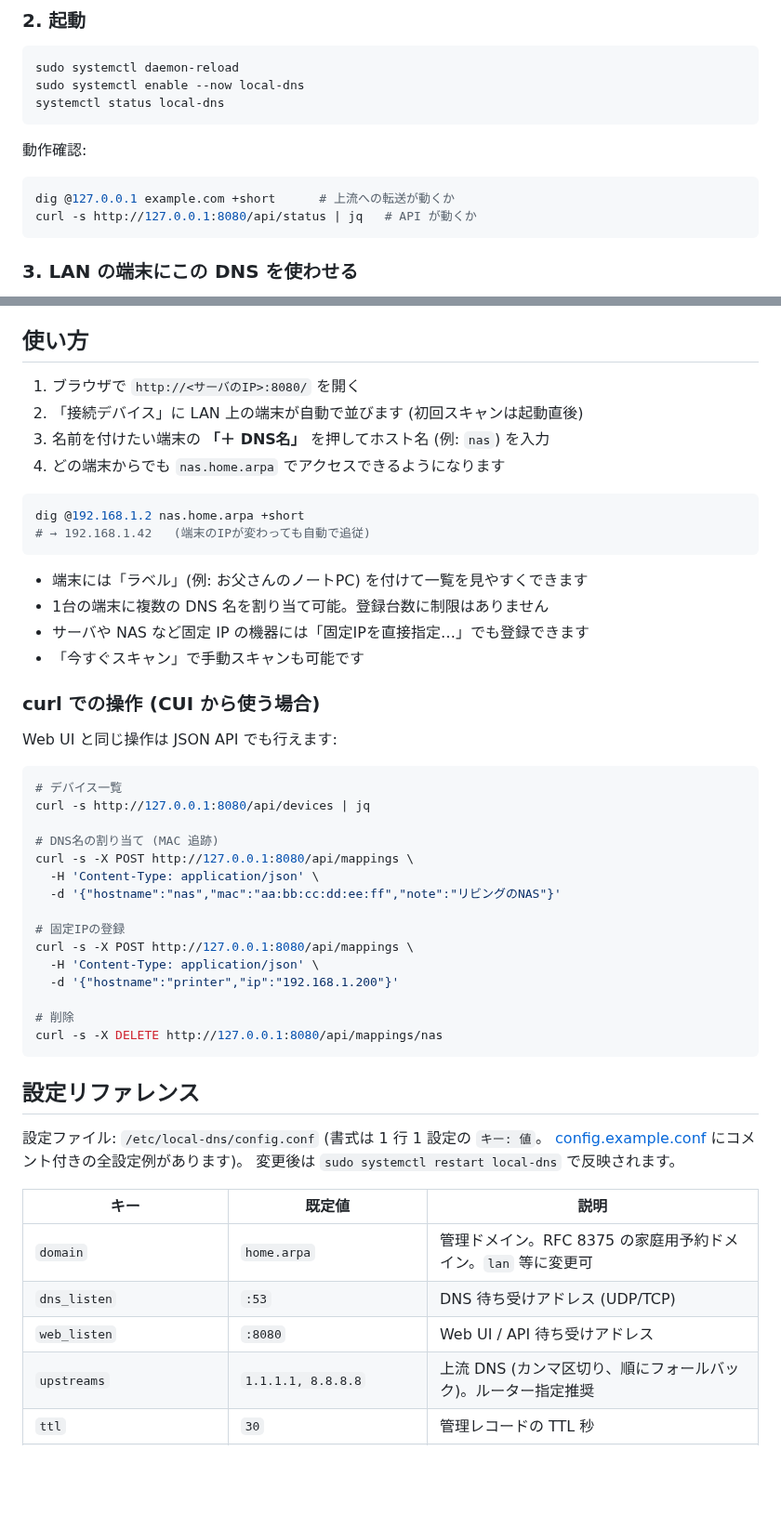
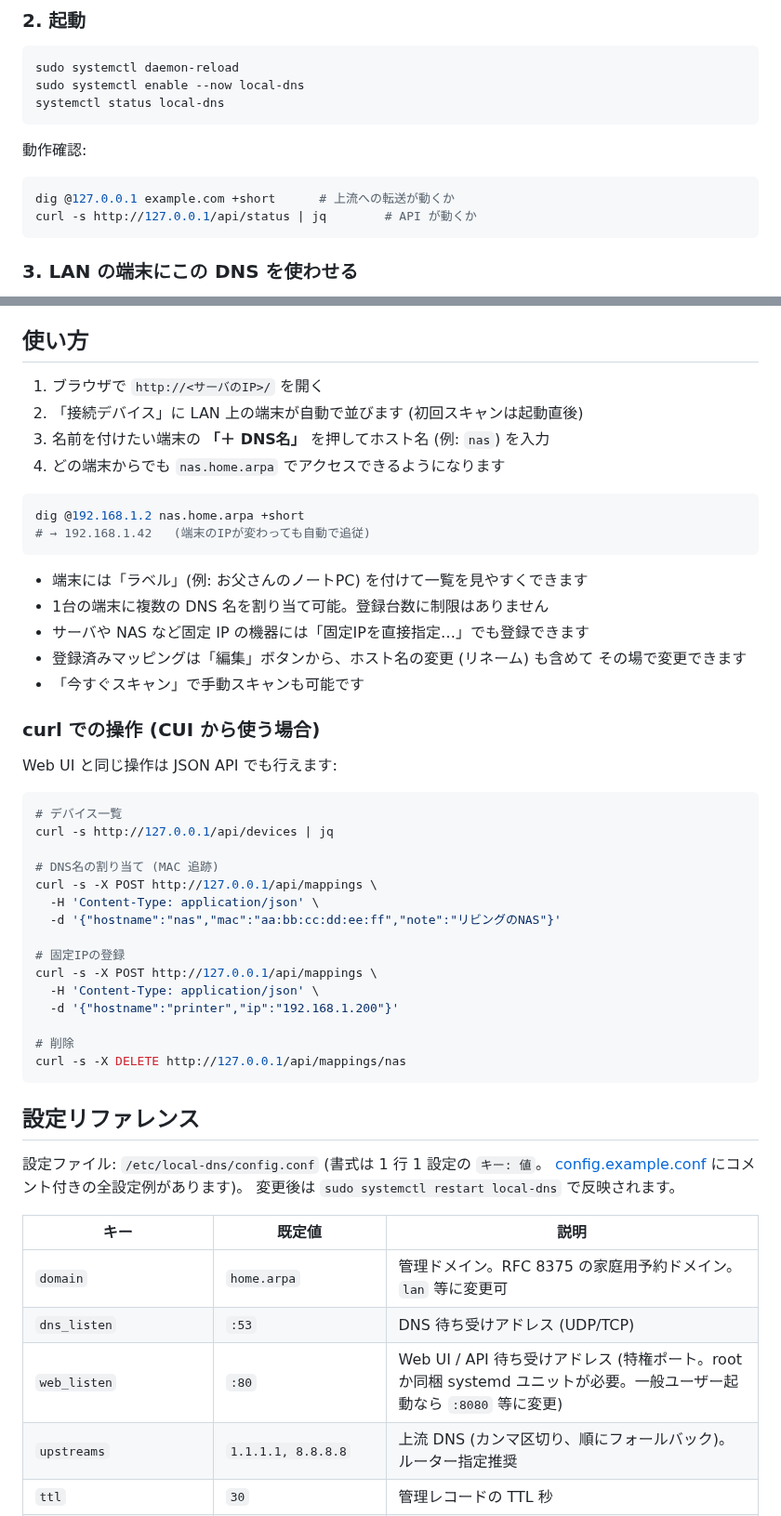
Before and after one commit to okmtdev/local-dns, a Markdown page: README.md, 2 parts joined by grey strips. Shown at 93% size. GitHub-like rendering; blank space fills up the shorter version.

````diff
--- a/README.md
+++ b/README.md
@@ -106,7 +106,7 @@ systemctl status local-dns
 
 ```bash
 dig @127.0.0.1 example.com +short      # 上流への転送が動くか
-curl -s http://127.0.0.1:8080/api/status | jq   # API が動くか
+curl -s http://127.0.0.1/api/status | jq        # API が動くか
 ```
 
 ### 3. LAN の端末にこの DNS を使わせる
@@ -123,7 +123,7 @@ local-dns を使い始めます。
 
 ## 使い方
 
-1. ブラウザで `http://<サーバのIP>:8080/` を開く
+1. ブラウザで `http://<サーバのIP>/` を開く
 2. 「接続デバイス」に LAN 上の端末が自動で並びます (初回スキャンは起動直後)
 3. 名前を付けたい端末の **「＋ DNS名」** を押してホスト名 (例: `nas`) を入力
 4. どの端末からでも `nas.home.arpa` でアクセスできるようになります
@@ -136,6 +136,8 @@ dig @192.168.1.2 nas.home.arpa +short
 - 端末には「ラベル」(例: お父さんのノートPC) を付けて一覧を見やすくできます
 - 1台の端末に複数の DNS 名を割り当て可能。登録台数に制限はありません
 - サーバや NAS など固定 IP の機器には「固定IPを直接指定…」でも登録できます
+- 登録済みマッピングは「編集」ボタンから、ホスト名の変更 (リネーム) も含めて
+  その場で変更できます
 - 「今すぐスキャン」で手動スキャンも可能です
 
 ### curl での操作 (CUI から使う場合)
@@ -144,20 +146,20 @@ Web UI と同じ操作は JSON API でも行えます:
 
 ```bash
 # デバイス一覧
-curl -s http://127.0.0.1:8080/api/devices | jq
+curl -s http://127.0.0.1/api/devices | jq
 
 # DNS名の割り当て (MAC 追跡)
-curl -s -X POST http://127.0.0.1:8080/api/mappings \
+curl -s -X POST http://127.0.0.1/api/mappings \
   -H 'Content-Type: application/json' \
   -d '{"hostname":"nas","mac":"aa:bb:cc:dd:ee:ff","note":"リビングのNAS"}'
 
 # 固定IPの登録
-curl -s -X POST http://127.0.0.1:8080/api/mappings \
+curl -s -X POST http://127.0.0.1/api/mappings \
   -H 'Content-Type: application/json' \
   -d '{"hostname":"printer","ip":"192.168.1.200"}'
 
 # 削除
-curl -s -X DELETE http://127.0.0.1:8080/api/mappings/nas
+curl -s -X DELETE http://127.0.0.1/api/mappings/nas
 ```
 
 ## 設定リファレンス
@@ -170,7 +172,7 @@ curl -s -X DELETE http://127.0.0.1:8080/api/mappings/nas
 | --- | --- | --- |
 | `domain` | `home.arpa` | 管理ドメイン。RFC 8375 の家庭用予約ドメイン。`lan` 等に変更可 |
 | `dns_listen` | `:53` | DNS 待ち受けアドレス (UDP/TCP) |
-| `web_listen` | `:8080` | Web UI / API 待ち受けアドレス |
+| `web_listen` | `:80` | Web UI / API 待ち受けアドレス (特権ポート。root か同梱 systemd ユニットが必要。一般ユーザー起動なら `:8080` 等に変更) |
 | `upstreams` | `1.1.1.1, 8.8.8.8` | 上流 DNS (カンマ区切り、順にフォールバック)。ルーター指定推奨 |
 | `ttl` | `30` | 管理レコードの TTL 秒 |
 | `answer_single_label` | `true` | `nas` のような単一ラベル問い合わせにも応答 |
````
Also changed, not shown: other parts of README.md (+4 -2 lines), docs/screenshot.png, 10 other files.
